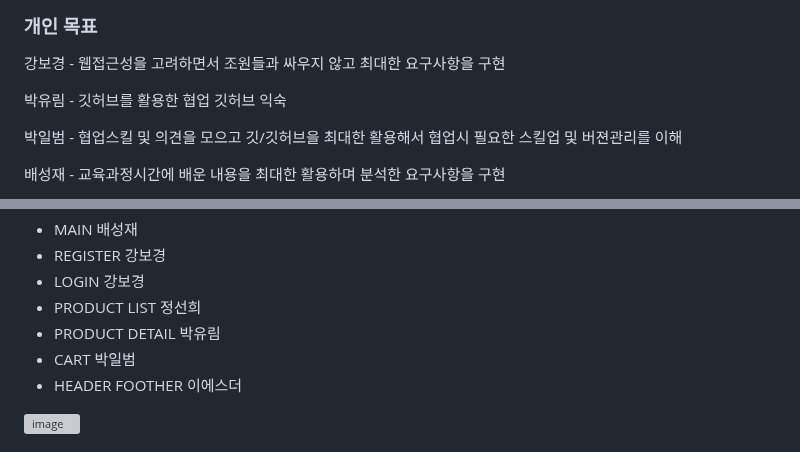
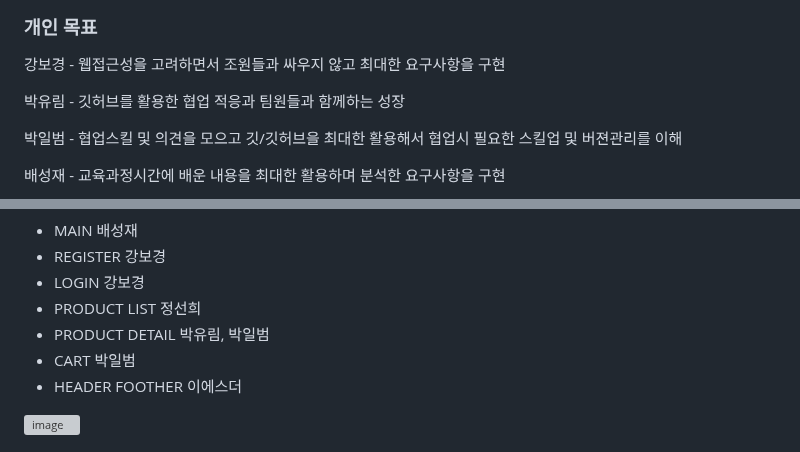
Before and after one commit to phoenix-kurly/phoenix-kurly, a Markdown page: README.md, 2 parts joined by grey strips. Rendered like a GitHub page; grey boxes are pictures that could not be loaded.

```diff
--- a/README.md
+++ b/README.md
@@ -21,7 +21,7 @@
  ### 개인 목표
  강보경 - 웹접근성을 고려하면서 조원들과 싸우지 않고 최대한 요구사항을 구현
 
- 박유림 - 깃허브를 활용한 협업 깃허브 익숙
+ 박유림 - 깃허브를 활용한 협업 적응과 팀원들과 함께하는 성장
 
  박일범 - 협업스킬 및 의견을 모으고 깃/깃허브을 최대한 활용해서 협업시 필요한 스킬업 및 버젼관리를 이해
 
@@ -39,7 +39,7 @@
 * REGISTER 강보경
 * LOGIN 강보경
 * PRODUCT LIST 정선희
-* PRODUCT DETAIL 박유림
+* PRODUCT DETAIL 박유림, 박일범
 * CART 박일범
 * HEADER FOOTHER 이에스더
 
```
Also changed, not shown: other parts of README.md (+1 -1 lines).
